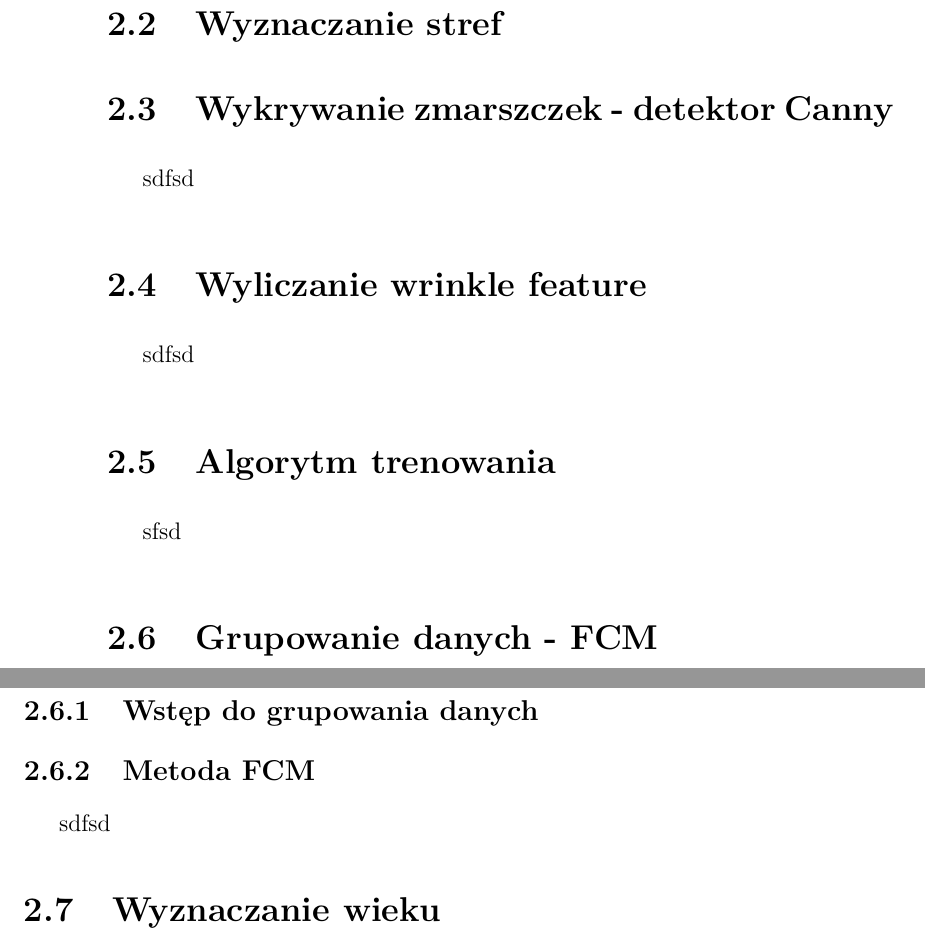
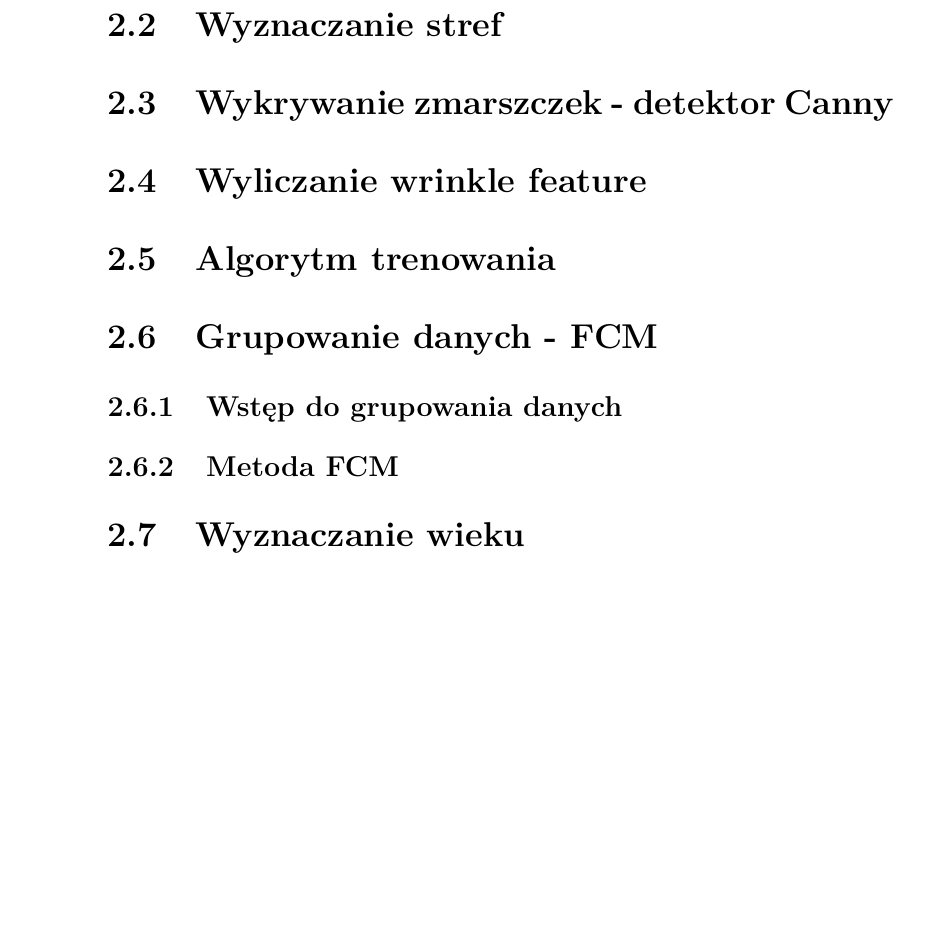
Before and after one commit to MateuszT9333/MagisterkaInfa, a LaTeX thesis (praca.tex): two parts of pages 20 and 21 of 41 before the commit and part of page 20 of 39 after it, the two joined at a grey line, cut so that both start at the same text, the shorter picture padded with empty space. Compiled offline with pdfLaTeX.

Commit message:
EOD 20190929

```diff
--- a/praca.tex
+++ b/praca.tex
@@ -629,12 +629,14 @@ commentstyle=\color{gray}
     Biblioteka OpenCV zawiera wytrenowane klasyfikatory, które zostały użyte w pracy magisterskiej. Wykorzystano
     je do wykrycia twarzy, ust oraz oczu. Klasyfikatory są w postaci plików xml, które można znaleźć na oryginalnym
     repozytorium projektu OpenCv.
+
+    %1100 wyrazow
     \section{Wyznaczanie stref}\label{sec:wyznaczanieStref}
 
     \section{Wykrywanie zmarszczek - detektor Canny}\label{sec:wykrywanieZmarszczek}
-    sdfsd
+
     \section{Wyliczanie wrinkle feature}\label{sec:wyliczanieWrinkleFeature}
-    sdfsd
+
     \section{Algorytm trenowania}\label{sec:algorytmTrenowania}
-    sfsd
+
     \section{Grupowanie danych - FCM}\label{sec:grupowanieDanych}
@@ -642,9 +644,10 @@ commentstyle=\color{gray}
     \subsection{Wstęp do grupowania danych}
     \subsection{Metoda FCM}
-    sdfsd
+
     \section{Wyznaczanie wieku}\label{sec:wyznaczanieWieku}
 
-    %ZMIESCISC SIE W 25-30 STRONACH
+
+    %Tutaj powinno byc 5000 slow
 
     \chapter{Modyfikacje metody bazowej}
 
```
Also changed, not shown: Obrazy/poCalkowaniu.jpg (added), Obrazy/przedCalkowaniem.jpg (added), Obrazy/sumowanieOkna.jpg (added), out/praca.pdf, praca.tex (6 more changed lines).
